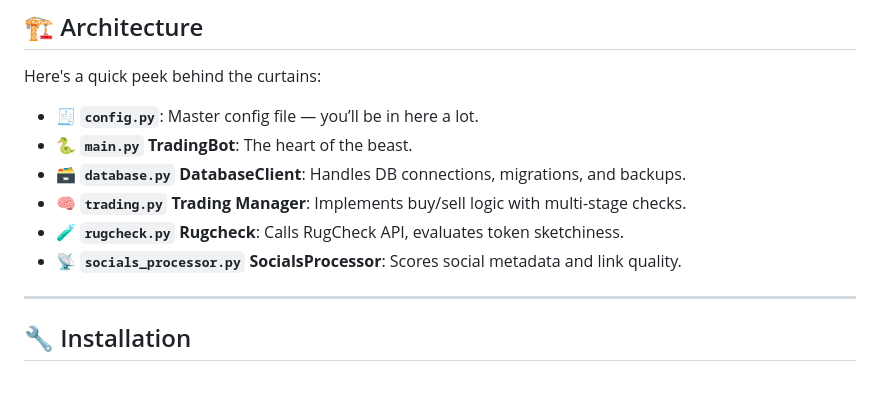
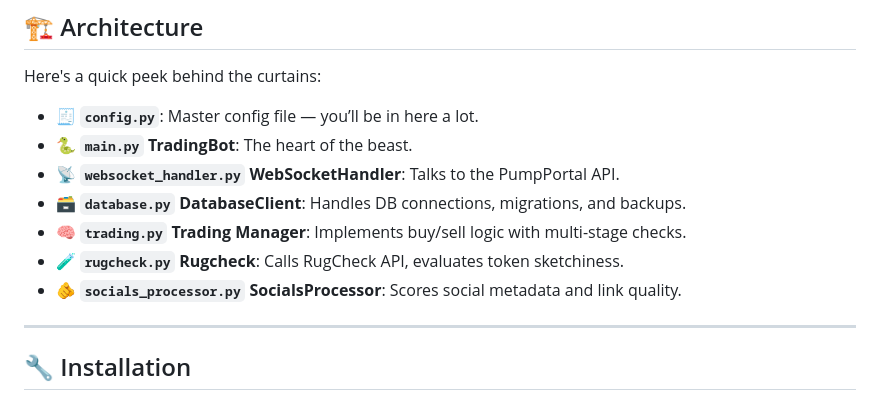
Before and after one commit to VicRejkia/pump_trader, a Markdown page: README.md, the part around the change. GitHub-like rendering.

Commit message:
README: add websocket_handler

```diff
--- a/README.md
+++ b/README.md
@@ -147,10 +147,11 @@ Here's a quick peek behind the curtains:
 
 - 🧾 **`config.py`**: Master config file — you’ll be in here a lot.
 - 🐍 **`main.py` TradingBot**: The heart of the beast.
+- 📡 **`websocket_handler.py` WebSocketHandler**: Talks to the PumpPortal API.
 - 🗃️ **`database.py` DatabaseClient**: Handles DB connections, migrations, and backups.
 - 🧠 **`trading.py` Trading Manager**: Implements buy/sell logic with multi-stage checks.
 - 🧪 **`rugcheck.py` Rugcheck**: Calls RugCheck API, evaluates token sketchiness.
-- 📡 **`socials_processor.py` SocialsProcessor**: Scores social metadata and link quality.
+- 🫵 **`socials_processor.py` SocialsProcessor**: Scores social metadata and link quality.
 
 ---
 
```
